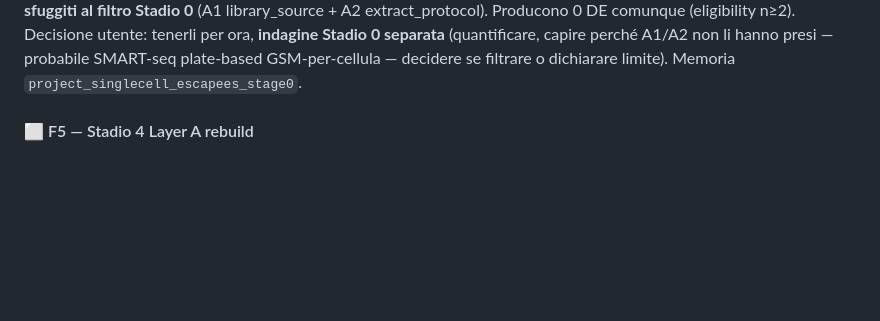
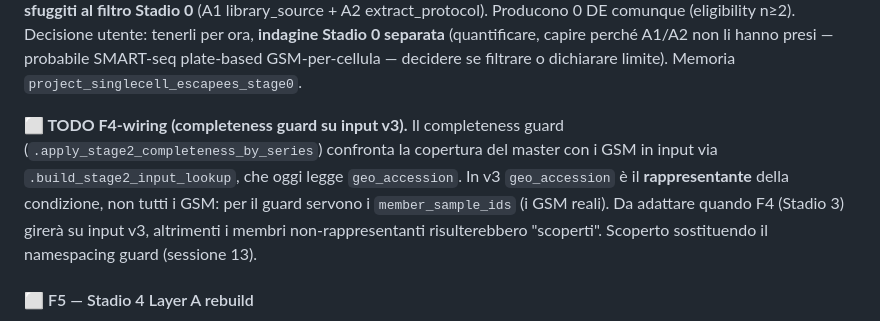
Before and after one commit to UBESP-DCTV/simulomicsr, a Markdown page: docs/RED_ALERT.md, the part around the change. Rendered like a GitHub page; blank space fills up the shorter version.

Commit message:
P5 audit RED_ALERT F4 (opzione C): traccia TODO completeness guard su input v3
Il completeness guard legge geo_accession (rappresentante in v3); per F4 va
adattato a member_sample_ids (GSM reali). Tracciato in RED_ALERT §F4.

Co-Authored-By: Claude Opus 4.8 (1M context) <noreply@anthropic.com>

```diff
--- a/docs/RED_ALERT.md
+++ b/docs/RED_ALERT.md
@@ -1227,6 +1227,14 @@ Stadio 0** (A1 library_source + A2 extract_protocol). Producono 0 DE comunque
 separata** (quantificare, capire perché A1/A2 non li hanno presi — probabile
 SMART-seq plate-based GSM-per-cellula — decidere se filtrare o dichiarare limite).
 Memoria `project_singlecell_escapees_stage0`.
+
+**⬜ TODO F4-wiring (completeness guard su input v3).** Il completeness guard
+(`.apply_stage2_completeness_by_series`) confronta la copertura del master con i
+GSM in input via `.build_stage2_input_lookup`, che oggi legge `geo_accession`.
+In v3 `geo_accession` è il **rappresentante** della condizione, non tutti i GSM:
+per il guard servono i `member_sample_ids` (i GSM reali). Da adattare quando F4
+(Stadio 3) girerà su input v3, altrimenti i membri non-rappresentanti
+risulterebbero "scoperti". Scoperto sostituendo il namespacing guard (sessione 13).
 
 #### ⬜ F5 — Stadio 4 Layer A rebuild
 
```
